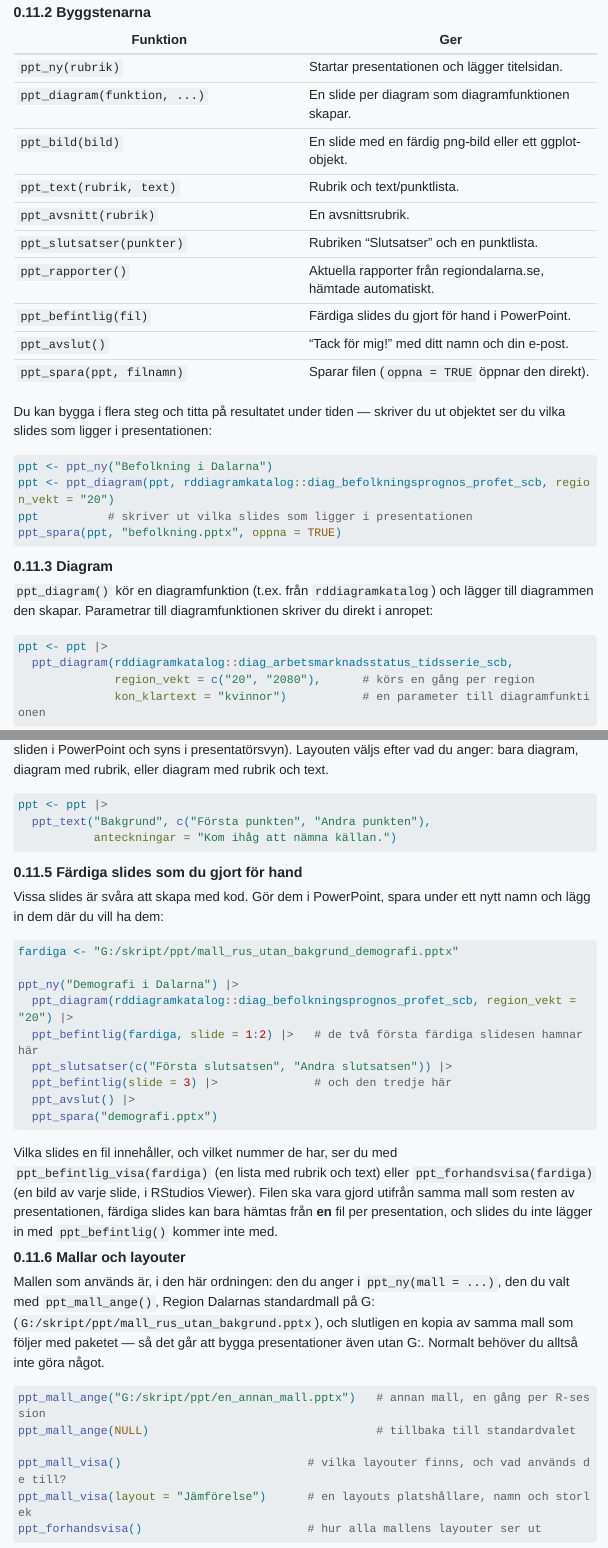
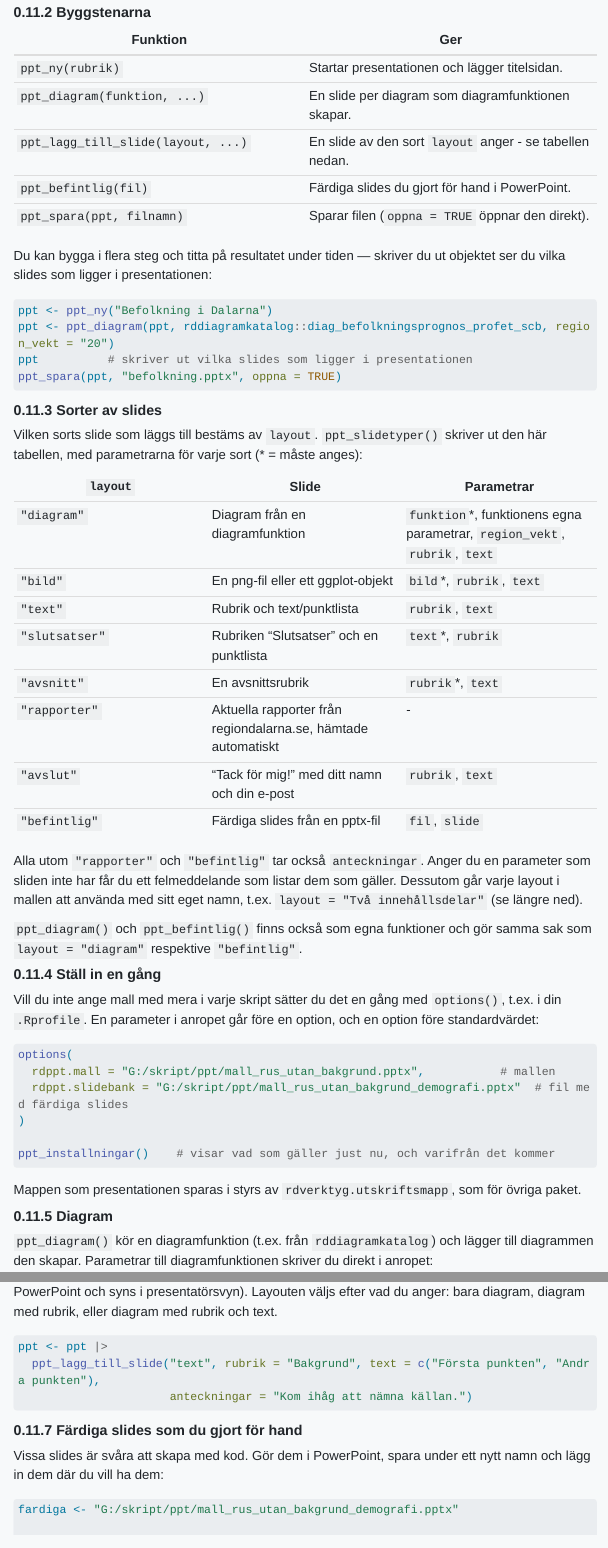
Before and after one commit to Region-Dalarna/dokumentation, a Quarto document (rdpaket.qmd): the page in a window 1100 px wide, from 6230 px down before the commit and from 6250 px down after it, so that both start at the same text, and a second part further down, joined at a grey line. Rendered offline with R 4.5, knitr and Pandoc in place of Quarto, with nearby package versions; menus at the side of the page are left out; long lines of code are wrapped.

Commit message:
rdpaket.qmd: rdppt med ppt_lagg_till_slide(), sorter av slides och options
Co-Authored-By: Claude Sonnet 5.5 <noreply@anthropic.com>
Claude-Session: https://claude.ai/code/session_014bzEkHybYNzvcyicG3yioL

````diff
--- a/rdpaket.qmd
+++ b/rdpaket.qmd
@@ -225,13 +225,8 @@ Det ger en titelsida, ett diagram per region, en sida med slutsatser, en sida me
 |---|---|
 | `ppt_ny(rubrik)` | Startar presentationen och lägger titelsidan. |
 | `ppt_diagram(funktion, ...)` | En slide per diagram som diagramfunktionen skapar. |
-| `ppt_bild(bild)` | En slide med en färdig png-bild eller ett ggplot-objekt. |
-| `ppt_text(rubrik, text)` | Rubrik och text/punktlista. |
-| `ppt_avsnitt(rubrik)` | En avsnittsrubrik. |
-| `ppt_slutsatser(punkter)` | Rubriken "Slutsatser" och en punktlista. |
-| `ppt_rapporter()` | Aktuella rapporter från regiondalarna.se, hämtade automatiskt. |
+| `ppt_lagg_till_slide(layout, ...)` | En slide av den sort `layout` anger - se tabellen nedan. |
 | `ppt_befintlig(fil)` | Färdiga slides du gjort för hand i PowerPoint. |
-| `ppt_avslut()` | "Tack för mig!" med ditt namn och din e-post. |
 | `ppt_spara(ppt, filnamn)` | Sparar filen (`oppna = TRUE` öppnar den direkt). |
 
 Du kan bygga i flera steg och titta på resultatet under tiden — skriver du ut objektet ser du vilka slides som ligger i presentationen:
@@ -242,6 +237,49 @@ ppt <- ppt_diagram(ppt, rddiagramkatalog::diag_befolkningsprognos_profet_scb, re
 ppt          # skriver ut vilka slides som ligger i presentationen
 ppt_spara(ppt, "befolkning.pptx", oppna = TRUE)
 ```
+
+### Sorter av slides
+
+Vilken sorts slide som läggs till bestäms av `layout`. `ppt_slidetyper()`
+skriver ut den här tabellen, med parametrarna för varje sort (* = måste
+anges):
+
+| `layout` | Slide | Parametrar |
+|---|---|---|
+| `"diagram"` | Diagram från en diagramfunktion | `funktion`*, funktionens egna parametrar, `region_vekt`, `rubrik`, `text` |
+| `"bild"` | En png-fil eller ett ggplot-objekt | `bild`*, `rubrik`, `text` |
+| `"text"` | Rubrik och text/punktlista | `rubrik`, `text` |
+| `"slutsatser"` | Rubriken "Slutsatser" och en punktlista | `text`*, `rubrik` |
+| `"avsnitt"` | En avsnittsrubrik | `rubrik`*, `text` |
+| `"rapporter"` | Aktuella rapporter från regiondalarna.se, hämtade automatiskt | - |
+| `"avslut"` | "Tack för mig!" med ditt namn och din e-post | `rubrik`, `text` |
+| `"befintlig"` | Färdiga slides från en pptx-fil | `fil`, `slide` |
+
+Alla utom `"rapporter"` och `"befintlig"` tar också `anteckningar`. Anger
+du en parameter som sliden inte har får du ett felmeddelande som listar
+dem som gäller. Dessutom går varje layout i mallen att använda med sitt
+eget namn, t.ex. `layout = "Två innehållsdelar"` (se längre ned).
+
+`ppt_diagram()` och `ppt_befintlig()` finns också som egna funktioner och
+gör samma sak som `layout = "diagram"` respektive `"befintlig"`.
+
+### Ställ in en gång
+
+Vill du inte ange mall med mera i varje skript sätter du det en gång med
+`options()`, t.ex. i din `.Rprofile`. En parameter i anropet går före en
+option, och en option före standardvärdet:
+
+```r
+options(
+  rdppt.mall = "G:/skript/ppt/mall_rus_utan_bakgrund.pptx",           # mallen
+  rdppt.slidebank = "G:/skript/ppt/mall_rus_utan_bakgrund_demografi.pptx"  # fil med färdiga slides
+)
+
+ppt_installningar()    # visar vad som gäller just nu, och varifrån det kommer
+```
+
+Mappen som presentationen sparas i styrs av `rdverktyg.utskriftsmapp`,
+som för övriga paket.
 
 ### Diagram
 
@@ -273,8 +311,8 @@ Alla funktioner som lägger till slides tar `rubrik`, `text` och `anteckningar`
 
 ```r
 ppt <- ppt |>
-  ppt_text("Bakgrund", c("Första punkten", "Andra punkten"),
-           anteckningar = "Kom ihåg att nämna källan.")
+  ppt_lagg_till_slide("text", rubrik = "Bakgrund", text = c("Första punkten", "Andra punkten"),
+                      anteckningar = "Kom ihåg att nämna källan.")
 ```
 
 ### Färdiga slides som du gjort för hand
@@ -297,7 +335,7 @@ Vilka slides en fil innehåller, och vilket nummer de har, ser du med `ppt_befin
 
 ### Mallar och layouter
 
-Mallen som används är, i den här ordningen: den du anger i `ppt_ny(mall = ...)`, den du valt med `ppt_mall_ange()`, Region Dalarnas standardmall på G: (`G:/skript/ppt/mall_rus_utan_bakgrund.pptx`), och slutligen en kopia av samma mall som följer med paketet — så det går att bygga presentationer även utan G:. Normalt behöver du alltså inte göra något.
+Mallen som används är, i den här ordningen: den du anger i `ppt_ny(mall = ...)`, den du valt med `ppt_mall_ange()` eller `options(rdppt.mall = ...)`, Region Dalarnas standardmall på G: (`G:/skript/ppt/mall_rus_utan_bakgrund.pptx`), och slutligen en kopia av samma mall som följer med paketet — så det går att bygga presentationer även utan G:. Normalt behöver du alltså inte göra något.
 
 ```r
 ppt_mall_ange("G:/skript/ppt/en_annan_mall.pptx")   # annan mall, en gång per R-session
````
Also changed, not shown: rdpaket.qmd (21 more changed lines).
